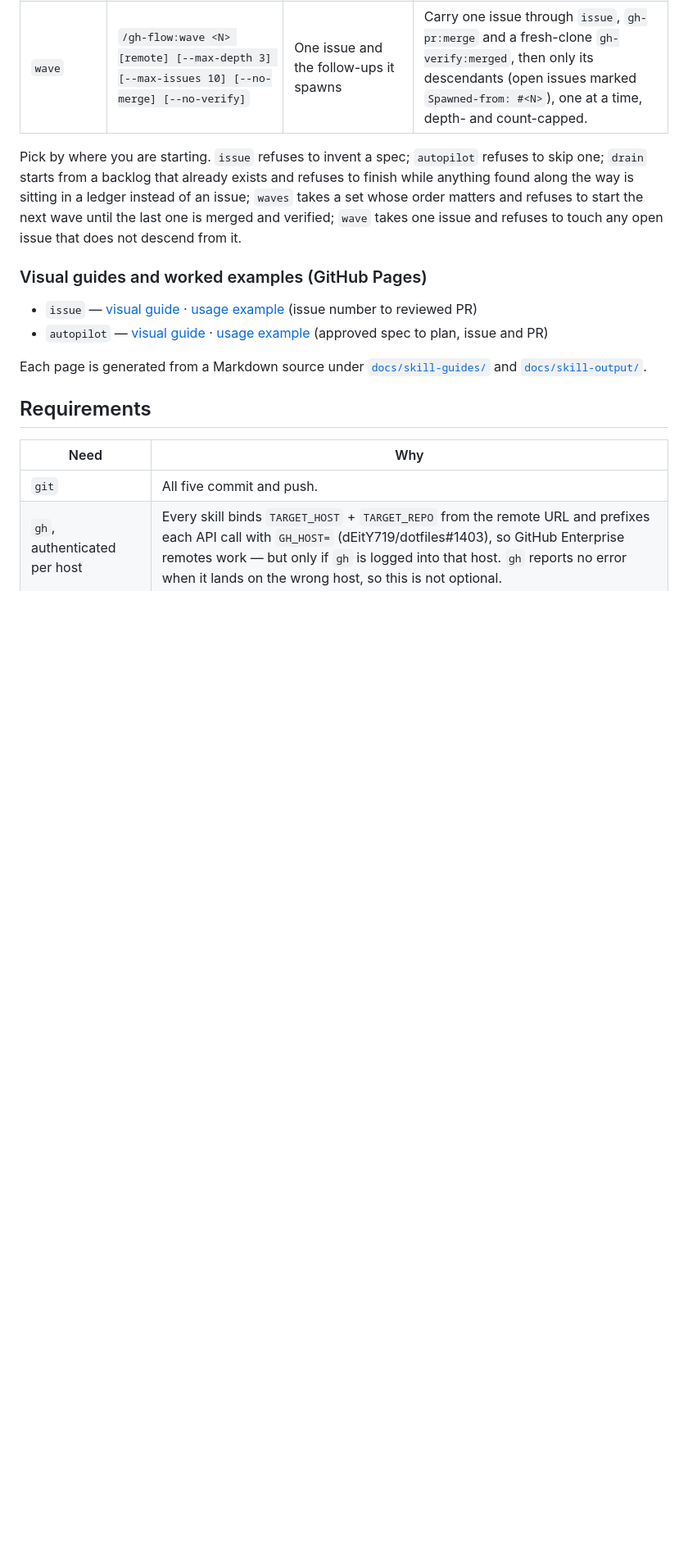
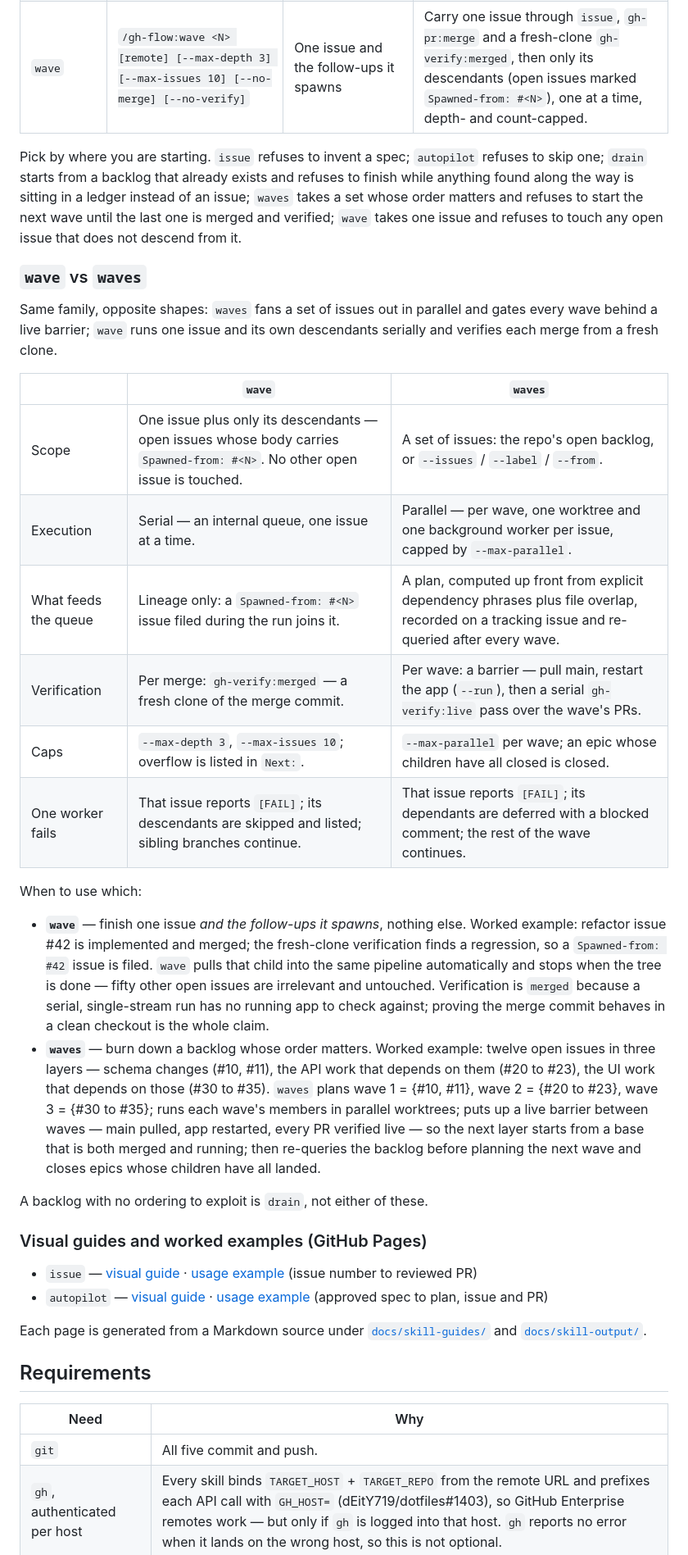
Before and after one commit to dEitY719/gh-flow-skills, a Markdown page: README.md, the part around the change. Shown at 82% size. GitHub-like rendering; blank space fills up the shorter version.

Commit message:
docs(readme): add wave vs waves comparison and usage examples
Insert a "wave vs waves" subsection after the Skills table: a six-axis
comparison (scope, execution, queue source, verification, caps, failure
propagation) and one worked example per skill, plus a pointer to drain
for unordered backlogs.

Closes #60

Co-Authored-By: Claude Opus 5.5 <noreply@anthropic.com>

```diff
--- a/README.md
+++ b/README.md
@@ -33,6 +33,26 @@ refuses to finish while anything found along the way is sitting in a ledger
 instead of an issue; `waves` takes a set whose order matters and refuses to
 start the next wave until the last one is merged and verified; `wave` takes one
 issue and refuses to touch any open issue that does not descend from it.
+
+### `wave` vs `waves`
+
+Same family, opposite shapes: `waves` fans a set of issues out in parallel and gates every wave behind a live barrier; `wave` runs one issue and its own descendants serially and verifies each merge from a fresh clone.
+
+| | `wave` | `waves` |
+|---|---|---|
+| Scope | One issue plus only its descendants — open issues whose body carries `Spawned-from: #<N>`. No other open issue is touched. | A set of issues: the repo's open backlog, or `--issues` / `--label` / `--from`. |
+| Execution | Serial — an internal queue, one issue at a time. | Parallel — per wave, one worktree and one background worker per issue, capped by `--max-parallel`. |
+| What feeds the queue | Lineage only: a `Spawned-from: #<N>` issue filed during the run joins it. | A plan, computed up front from explicit dependency phrases plus file overlap, recorded on a tracking issue and re-queried after every wave. |
+| Verification | Per merge: `gh-verify:merged` — a fresh clone of the merge commit. | Per wave: a barrier — pull main, restart the app (`--run`), then a serial `gh-verify:live` pass over the wave's PRs. |
+| Caps | `--max-depth 3`, `--max-issues 10`; overflow is listed in `Next:`. | `--max-parallel` per wave; an epic whose children have all closed is closed. |
+| One worker fails | That issue reports `[FAIL]`; its descendants are skipped and listed; sibling branches continue. | That issue reports `[FAIL]`; its dependants are deferred with a blocked comment; the rest of the wave continues. |
+
+When to use which:
+
+- **`wave`** — finish one issue *and the follow-ups it spawns*, nothing else. Worked example: refactor issue #42 is implemented and merged; the fresh-clone verification finds a regression, so a `Spawned-from: #42` issue is filed. `wave` pulls that child into the same pipeline automatically and stops when the tree is done — fifty other open issues are irrelevant and untouched. Verification is `merged` because a serial, single-stream run has no running app to check against; proving the merge commit behaves in a clean checkout is the whole claim.
+- **`waves`** — burn down a backlog whose order matters. Worked example: twelve open issues in three layers — schema changes (#10, #11), the API work that depends on them (#20 to #23), the UI work that depends on those (#30 to #35). `waves` plans wave 1 = {#10, #11}, wave 2 = {#20 to #23}, wave 3 = {#30 to #35}; runs each wave's members in parallel worktrees; puts up a live barrier between waves — main pulled, app restarted, every PR verified live — so the next layer starts from a base that is both merged and running; then re-queries the backlog before planning the next wave and closes epics whose children have all landed.
+
+A backlog with no ordering to exploit is `drain`, not either of these.
 
 ### Visual guides and worked examples (GitHub Pages)
 
```
